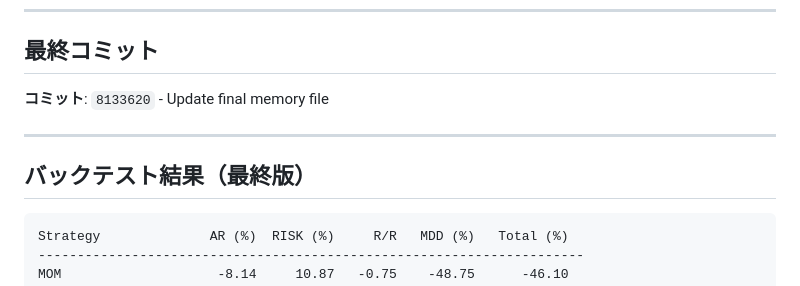
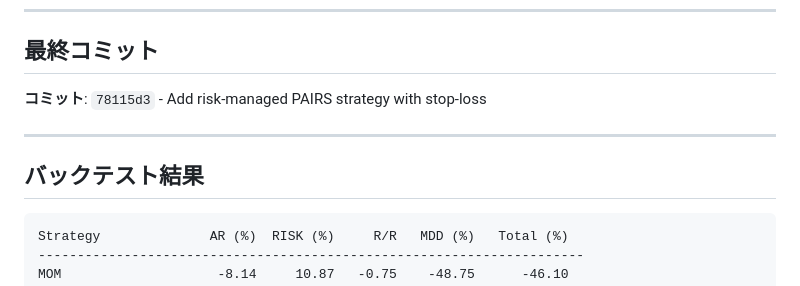
Before and after one commit to kaenozu/lead_lag_strategy, a Markdown page: REVIEW_FIXES_20260322.md, the part around one of its changes. Drawn GitHub-style.

````diff
--- a/REVIEW_FIXES_20260322.md
+++ b/REVIEW_FIXES_20260322.md
@@ -7,11 +7,11 @@
 
 ## 最終コミット
 
-**コミット**: `8133620` - Update final memory file
+**コミット**: `78115d3` - Add risk-managed PAIRS strategy with stop-loss
 
 ---
 
-## バックテスト結果（最終版）
+## バックテスト結果
 
 ```
 Strategy              AR (%)  RISK (%)     R/R   MDD (%)   Total (%)
````
Also changed, not shown: other parts of REVIEW_FIXES_20260322.md (+30 -30 lines).
